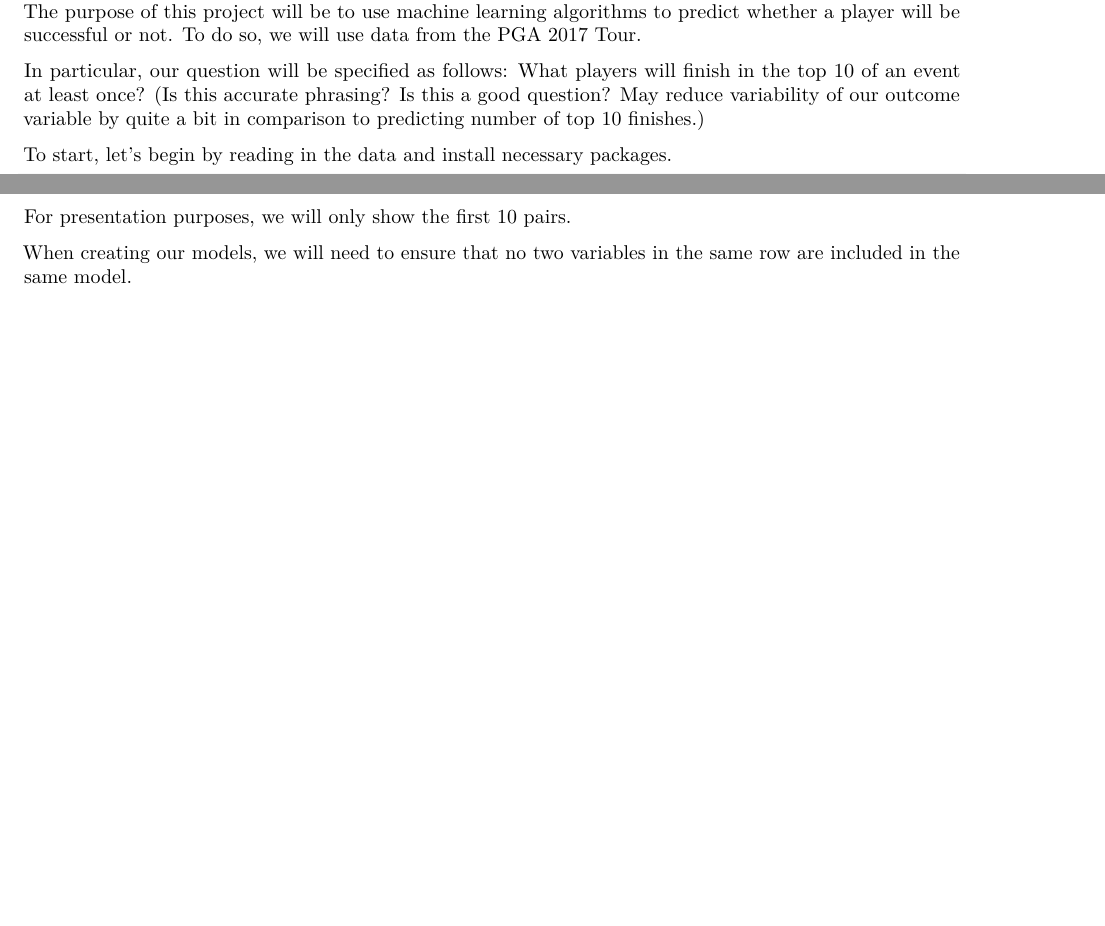
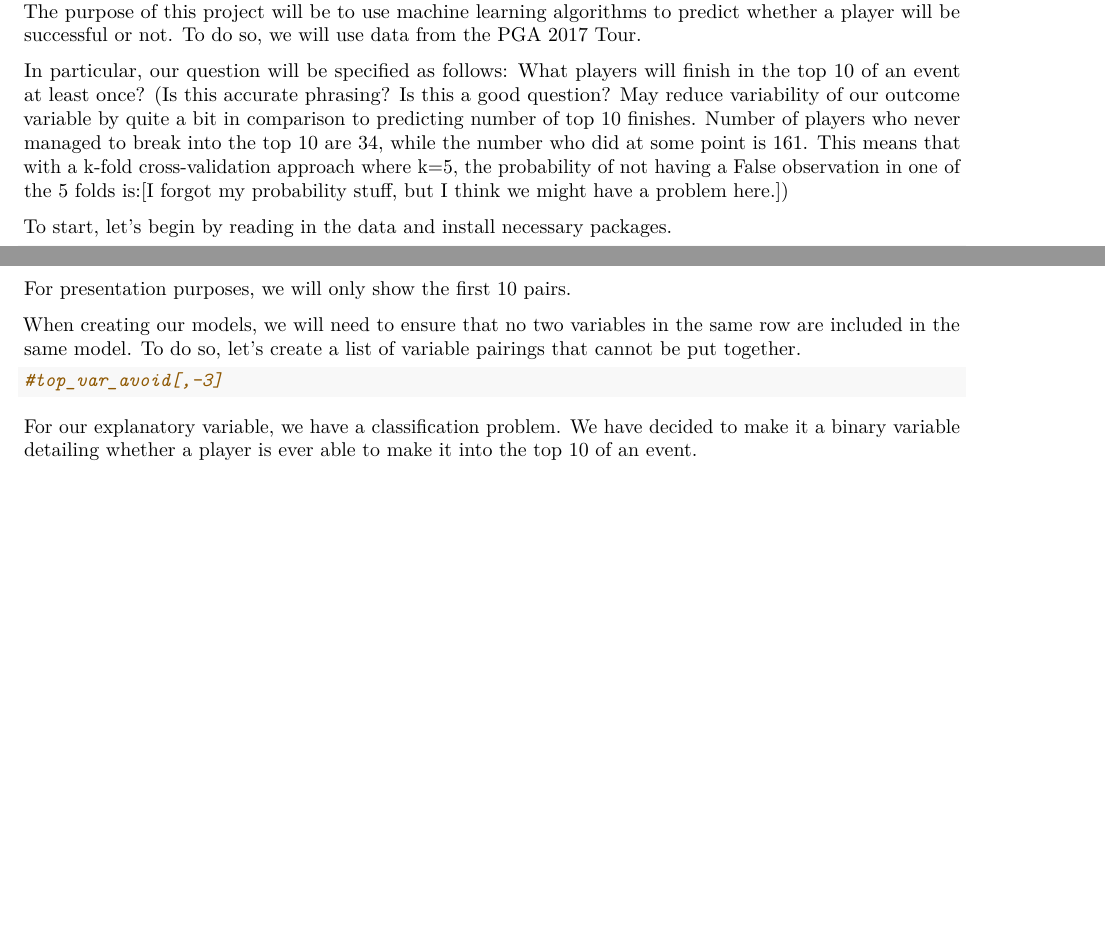
Before and after one commit to tjschechter/golfproj, an R Markdown document (golfproj.Rmd): two parts of pages 1 and 3 of 3, joined at a grey line, cut so that both start at the same text, the shorter picture padded with empty space. Rendered offline with R 4.5, knitr and Pandoc, then LaTeX, with nearby package versions; the code chunks are not run, so their results and figures are left out.

Commit message:
worked on list of variable pairs to avoid in our models

````diff
--- a/golfproj.Rmd
+++ b/golfproj.Rmd
@@ -10,7 +10,7 @@ knitr::opts_chunk$set(warning=FALSE,message=FALSE)
 
 Golf is a sport with diverse and detailed statistics, making it ideal grounds for prediction and analysis. The purpose of this project will be to use machine learning algorithms to predict whether a player will be successful or not. To do so, we will use data from the PGA 2017 Tour.
 
-In particular, our question will be specified as follows: What players will finish in the top 10 of an event at least once? (Is this accurate phrasing? Is this a good question? May reduce variability of our outcome variable by quite a bit in comparison to predicting number of top 10 finishes.)
+In particular, our question will be specified as follows: What players will finish in the top 10 of an event at least once? (Is this accurate phrasing? Is this a good question? May reduce variability of our outcome variable by quite a bit in comparison to predicting number of top 10 finishes. Number of players who never managed to break into the top 10 are 34, while the number who did at some point is 161. This means that with a k-fold cross-validation approach where k=5, the probability of not having a False observation in one of the 5 folds is:[I forgot my probability stuff, but I think we might have a problem here.])
 
 To start, let's begin by reading in the data and install necessary packages.
 ```{r intro}
@@ -159,4 +159,10 @@ For presentation purposes, we will only show the first 10 pairs.
 top_var_avoid %>% head(10) %>% xtable()
 ```
 
-When creating our models, we will need to ensure that no two variables in the same row are included in the same model.
+When creating our models, we will need to ensure that no two variables in the same row are included in the same model. To do so, let's create a list of variable pairings that cannot be put together.
+
+```{r}
+#top_var_avoid[,-3]
+```
+
+For our explanatory variable, we have a classification problem. We have decided to make it a binary variable detailing whether a player is ever able to make it into the top 10 of an event.
````
Also changed, not shown: golfproj.pdf, 1 other file.
